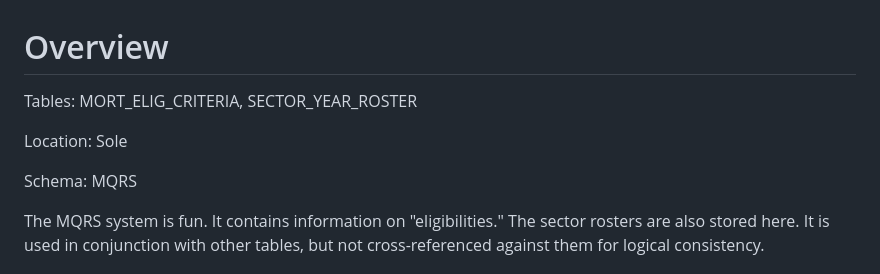
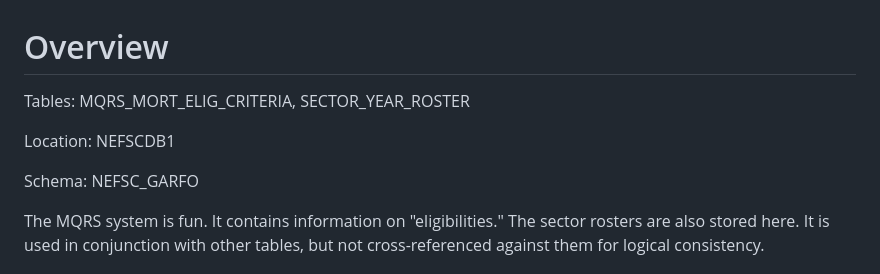
Before and after one commit to NEFSC/READ-SSB-Lee-metadata, a Markdown page: MQRS.md, the part around the change. Drawn GitHub-style.

Commit message:
MQRS to view on NEFSCDB1
mort_elig_criteria moving to a view on NEFSCDB1

```diff
--- a/MQRS.md
+++ b/MQRS.md
@@ -1,9 +1,9 @@
 # Overview
-Tables: MORT_ELIG_CRITERIA, SECTOR_YEAR_ROSTER
+Tables: MQRS_MORT_ELIG_CRITERIA, SECTOR_YEAR_ROSTER
 
-Location: Sole
+Location: NEFSCDB1
 
-Schema: MQRS
+Schema: NEFSC_GARFO
 
 The MQRS system is fun. It contains information on "eligibilities."  The sector rosters are also stored here.  It is used in conjunction with other tables, but not cross-referenced against them for logical consistency.
 
```
